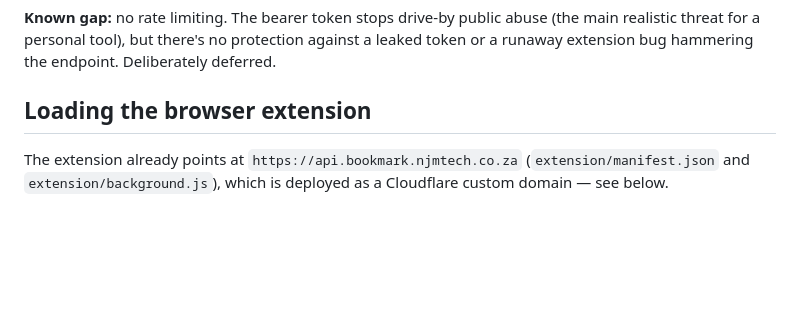
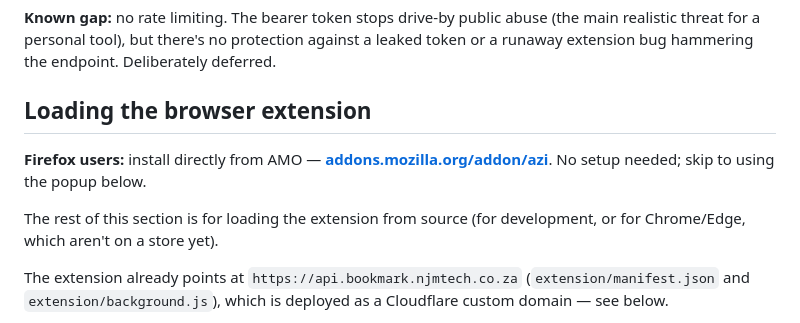
Before and after one commit to omoinjm/njmtech-cross-browser-bookmark, a Markdown page: README.md, the part around one of its changes. Drawn GitHub-style; blank space fills up the shorter version.

Commit message:
Link the AMO listing in the README
Co-Authored-By: Claude Sonnet 5 <noreply@anthropic.com>

```diff
--- a/README.md
+++ b/README.md
@@ -173,6 +174,10 @@ Chrome/Edge updates go through the [Chrome Web Store Developer Dashboard](https:
 
 ## Loading the browser extension
 
+**Firefox users:** install directly from AMO — **[addons.mozilla.org/addon/azi](https://addons.mozilla.org/addon/azi/)**. No setup needed; skip to using the popup below.
+
+The rest of this section is for loading the extension from source (for development, or for Chrome/Edge, which aren't on a store yet).
+
 The extension already points at `https://api.bookmark.njmtech.co.za` (`extension/manifest.json` and `extension/background.js`), which is deployed as a Cloudflare custom domain — see below.
 
 1. Copy `extension/config.example.js` to `extension/config.js` and set `API_TOKEN` to the same value you set with `wrangler secret put API_TOKEN` (see [Security](#security)). `config.js` is gitignored — it holds a real secret.
```
Also changed, not shown: other parts of README.md (+1 -0 lines).
